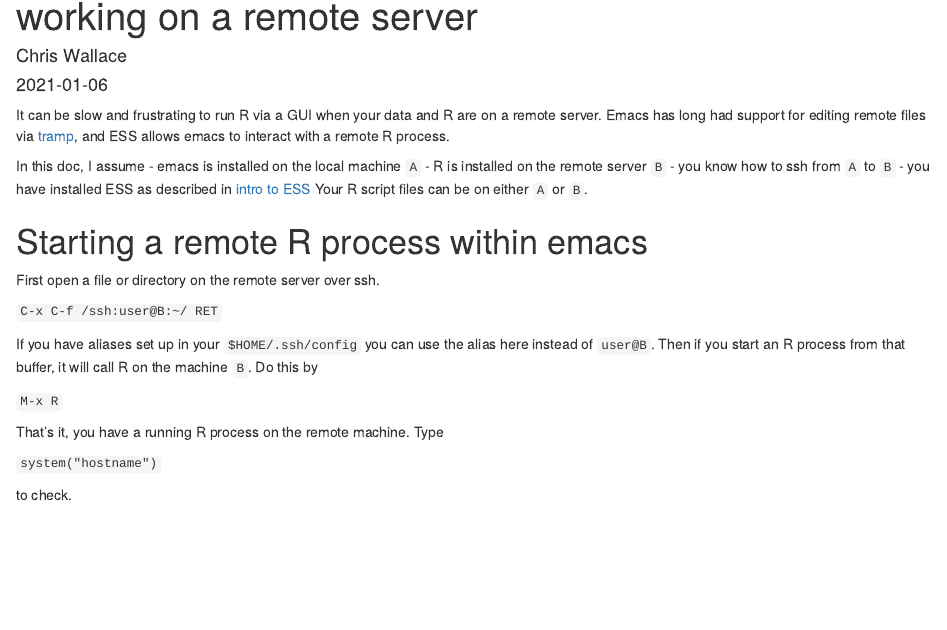
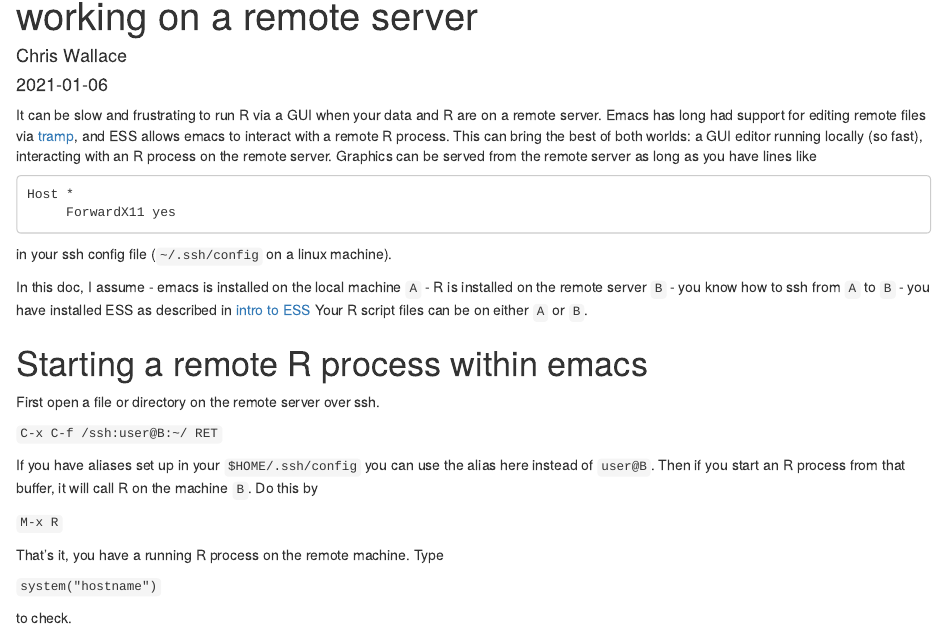
Before and after one commit to ess-intro/presentation-remote-server, an R Markdown document (ess-via-tramp.Rmd): the page in a window 1100 px wide, from 70 px down. Rendered offline with R 4.5, knitr and Pandoc, with nearby package versions.

Commit message:
first draft

````diff
--- a/ess-via-tramp.Rmd
+++ b/ess-via-tramp.Rmd
@@ -13,7 +13,14 @@
 author: "Chris Wallace"
 ---
 
-It can be slow and frustrating to run R via a GUI when your data and R are on a remote server.  Emacs has long had support for editing remote files via [tramp](https://www.gnu.org/software/tramp/), and ESS allows emacs to interact with a remote R process.
+It can be slow and frustrating to run R via a GUI when your data and R are on a remote server.  Emacs has long had support for editing remote files via [tramp](https://www.gnu.org/software/tramp/), and ESS allows emacs to interact with a remote R process.  This can bring the best of both worlds: a GUI editor running locally (so fast), interacting with an R process on the remote server.  Graphics can be served from the remote server as long as you have lines like
+
+```
+Host *
+     ForwardX11 yes
+```
+
+in your ssh config file (`~/.ssh/config` on a linux machine).
 
 In this doc, I assume
 - emacs is installed on the  local machine `A`
````
